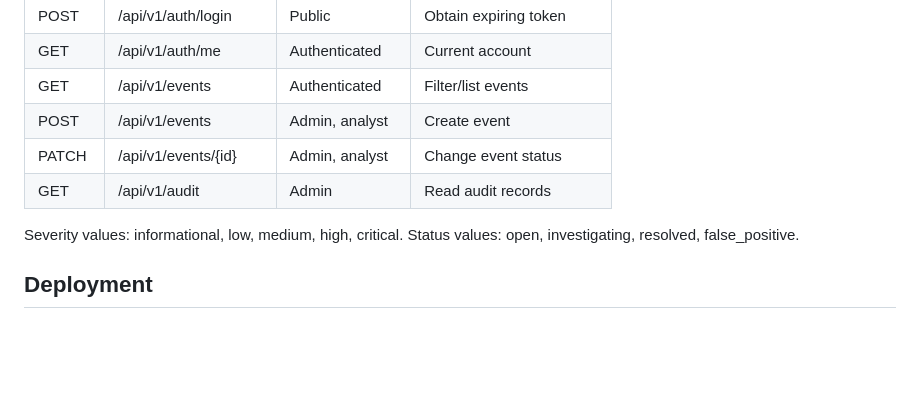
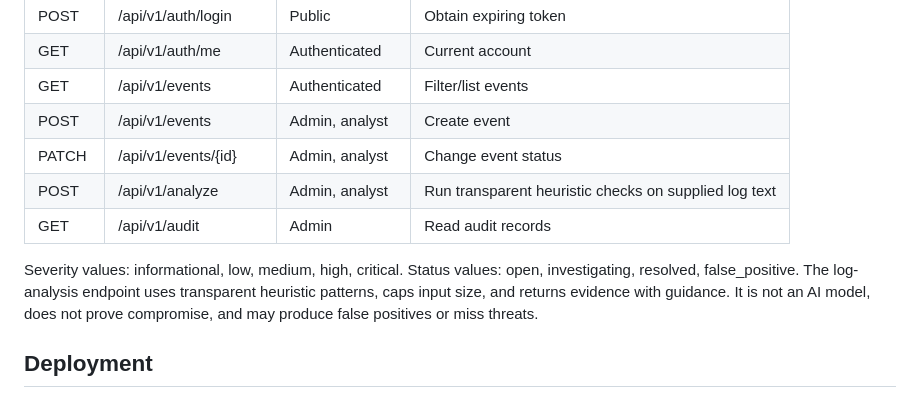
Before and after one commit to yobi369/cybersecAI, a Markdown page: README.md, the part around the change. Rendered like a GitHub page; blank space fills up the shorter version.

Commit message:
docs: document heuristic log analysis endpoint

```diff
--- a/README.md
+++ b/README.md
@@ -44,9 +44,10 @@ Log in at POST /api/v1/auth/login with JSON username and password. Use the retur
 | GET | /api/v1/events | Authenticated | Filter/list events |
 | POST | /api/v1/events | Admin, analyst | Create event |
 | PATCH | /api/v1/events/{id} | Admin, analyst | Change event status |
+| POST | /api/v1/analyze | Admin, analyst | Run transparent heuristic checks on supplied log text |
 | GET | /api/v1/audit | Admin | Read audit records |
 
-Severity values: informational, low, medium, high, critical. Status values: open, investigating, resolved, false_positive.
+Severity values: informational, low, medium, high, critical. Status values: open, investigating, resolved, false_positive. The log-analysis endpoint uses transparent heuristic patterns, caps input size, and returns evidence with guidance. It is not an AI model, does not prove compromise, and may produce false positives or miss threats.
 
 ## Deployment
 A Render blueprint and Dockerfile are provided. **Do not use default SQLite storage for production.** The blueprint is a low-cost evaluation starting point, not a complete production configuration. Free web services may sleep and local filesystem data may be ephemeral. Before operational use, migrate to a durable managed PostgreSQL database, configure network and TLS controls, add shared rate limiting, and test backup/restore.
```
